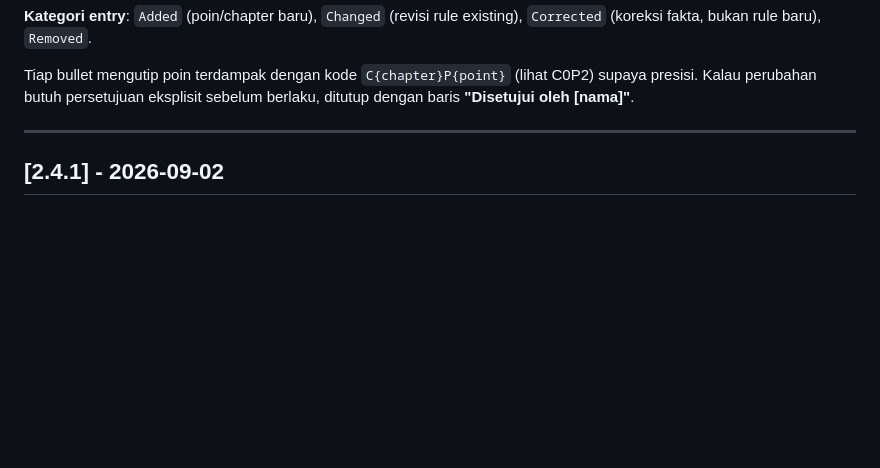
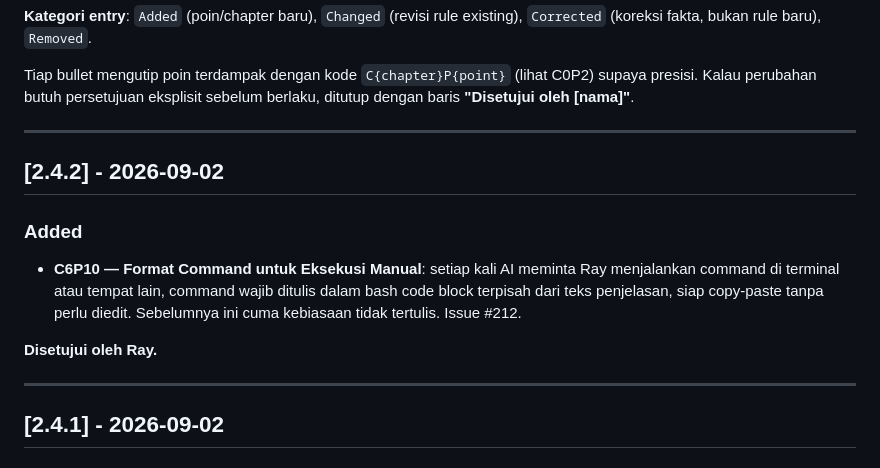
Before and after one commit to soulmediaglobal/sma-app, a Markdown page: Doc_Changelog.md, the part around the change. Drawn GitHub-style; blank space fills up the shorter version.

```diff
--- a/Doc_Changelog.md
+++ b/Doc_Changelog.md
@@ -14,6 +14,15 @@ Dikelola oleh Mike, Guardian of The Document. Bersifat **append-only** — revis
 **Kategori entry**: `Added` (poin/chapter baru), `Changed` (revisi rule existing), `Corrected` (koreksi fakta, bukan rule baru), `Removed`.
 
 Tiap bullet mengutip poin terdampak dengan kode `C{chapter}P{point}` (lihat C0P2) supaya presisi. Kalau perubahan butuh persetujuan eksplisit sebelum berlaku, ditutup dengan baris **"Disetujui oleh [nama]"**.
+
+---
+
+## [2.4.2] - 2026-09-02
+
+### Added
+- **C6P10 — Format Command untuk Eksekusi Manual**: setiap kali AI meminta Ray menjalankan command di terminal atau tempat lain, command wajib ditulis dalam bash code block terpisah dari teks penjelasan, siap copy-paste tanpa perlu diedit. Sebelumnya ini cuma kebiasaan tidak tertulis. Issue #212.
+
+**Disetujui oleh Ray.**
 
 ---
 
```
Also changed, not shown: DEVELOPMENT_RULES.md (+5 -1 lines).
